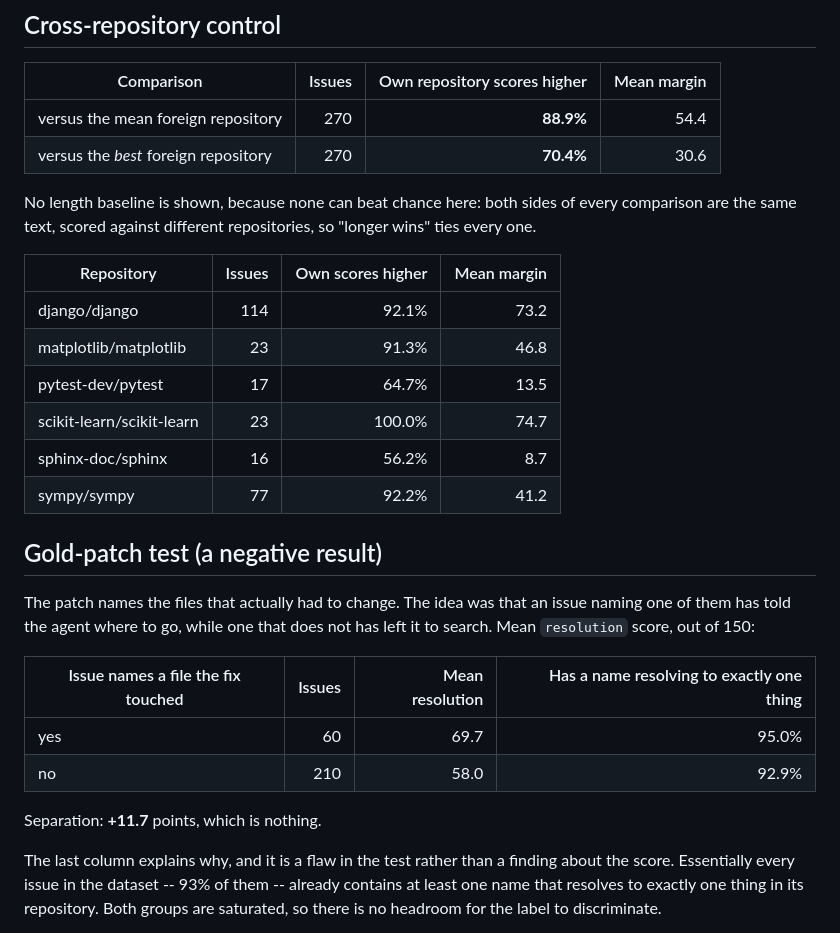
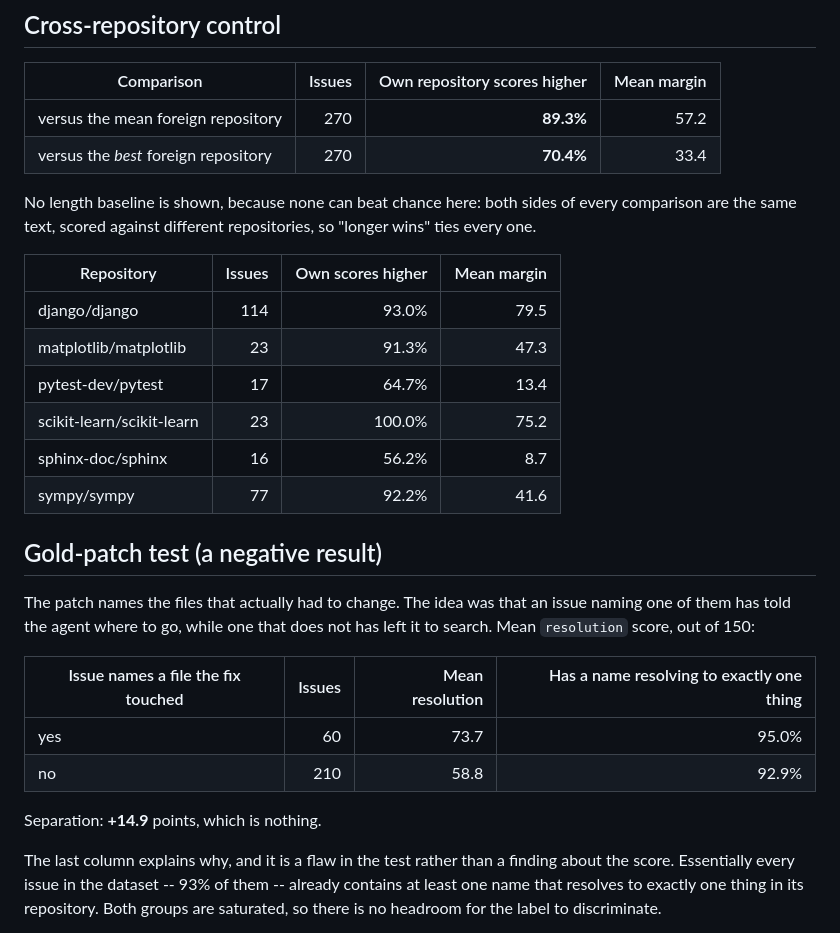
Before and after one commit to LiU-SKY/yourprompt, a Markdown page: bench/grounding.md, the part around the change. Rendered like a GitHub page.

```diff
--- a/bench/grounding.md
+++ b/bench/grounding.md
@@ -8,19 +8,19 @@ Axis A claims to read your repository. This checks that claim the only way that
 
 | Comparison | Issues | Own repository scores higher | Mean margin |
 |---|---:|---:|---:|
-| versus the mean foreign repository | 270 | **88.9%** | 54.4 |
-| versus the *best* foreign repository | 270 | **70.4%** | 30.6 |
+| versus the mean foreign repository | 270 | **89.3%** | 57.2 |
+| versus the *best* foreign repository | 270 | **70.4%** | 33.4 |
 
 No length baseline is shown, because none can beat chance here: both sides of every comparison are the same text, scored against different repositories, so "longer wins" ties every one.
 
 | Repository | Issues | Own scores higher | Mean margin |
 |---|---:|---:|---:|
-| django/django | 114 | 92.1% | 73.2 |
-| matplotlib/matplotlib | 23 | 91.3% | 46.8 |
-| pytest-dev/pytest | 17 | 64.7% | 13.5 |
-| scikit-learn/scikit-learn | 23 | 100.0% | 74.7 |
+| django/django | 114 | 93.0% | 79.5 |
+| matplotlib/matplotlib | 23 | 91.3% | 47.3 |
+| pytest-dev/pytest | 17 | 64.7% | 13.4 |
+| scikit-learn/scikit-learn | 23 | 100.0% | 75.2 |
 | sphinx-doc/sphinx | 16 | 56.2% | 8.7 |
-| sympy/sympy | 77 | 92.2% | 41.2 |
+| sympy/sympy | 77 | 92.2% | 41.6 |
 
 ## Gold-patch test (a negative result)
 
@@ -28,10 +28,10 @@ The patch names the files that actually had to change. The idea was that an issu
 
 | Issue names a file the fix touched | Issues | Mean resolution | Has a name resolving to exactly one thing |
 |---|---:|---:|---:|
-| yes | 60 | 69.7 | 95.0% |
-| no | 210 | 58.0 | 92.9% |
+| yes | 60 | 73.7 | 95.0% |
+| no | 210 | 58.8 | 92.9% |
 
-Separation: **+11.7** points, which is nothing.
+Separation: **+14.9** points, which is nothing.
 
 The last column explains why, and it is a flaw in the test rather than a finding about the score. Essentially every issue in the dataset -- 93% of them -- already contains at least one name that resolves to exactly one thing in its repository. Both groups are saturated, so there is no headroom for the label to discriminate.
 
```
Also changed, not shown: README.md (+7 -7 lines).
